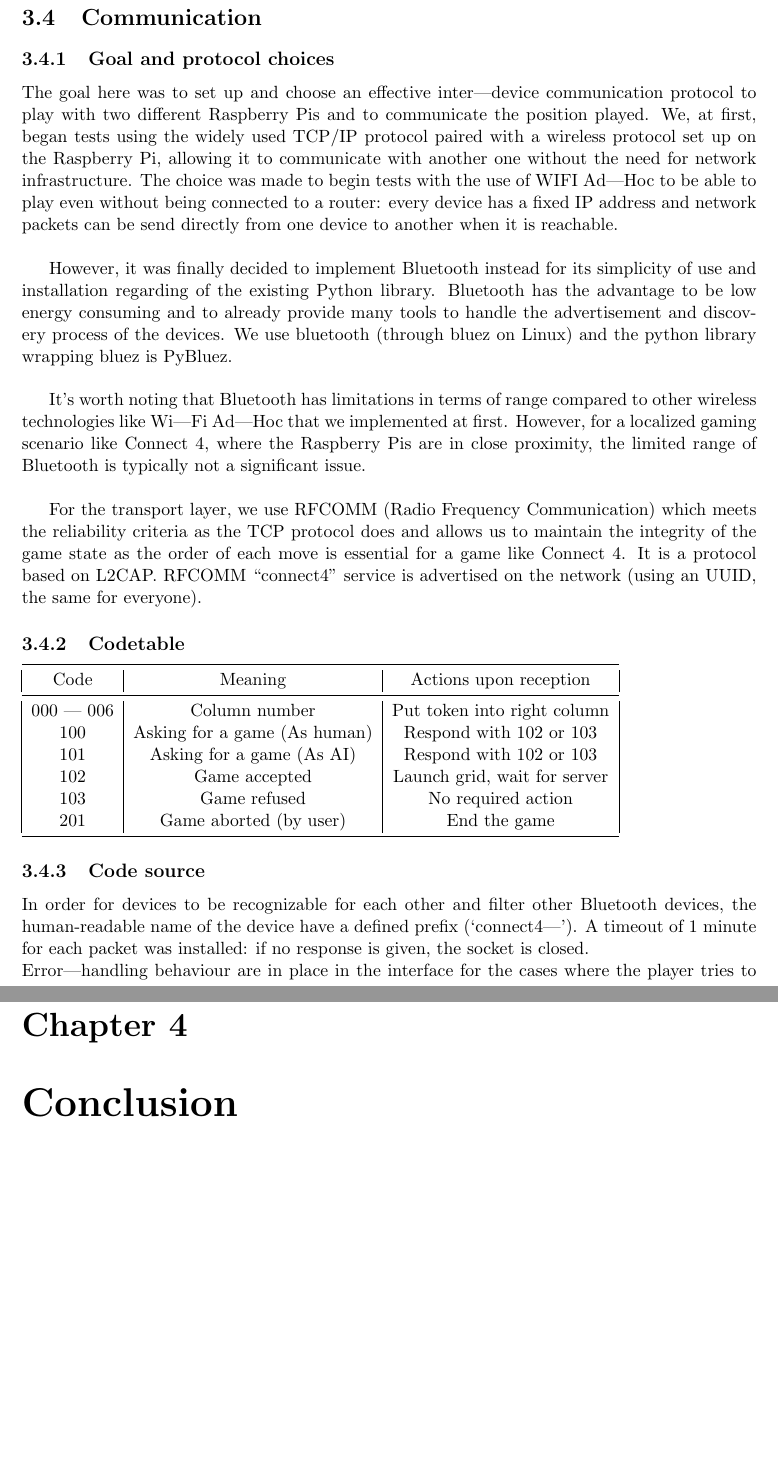
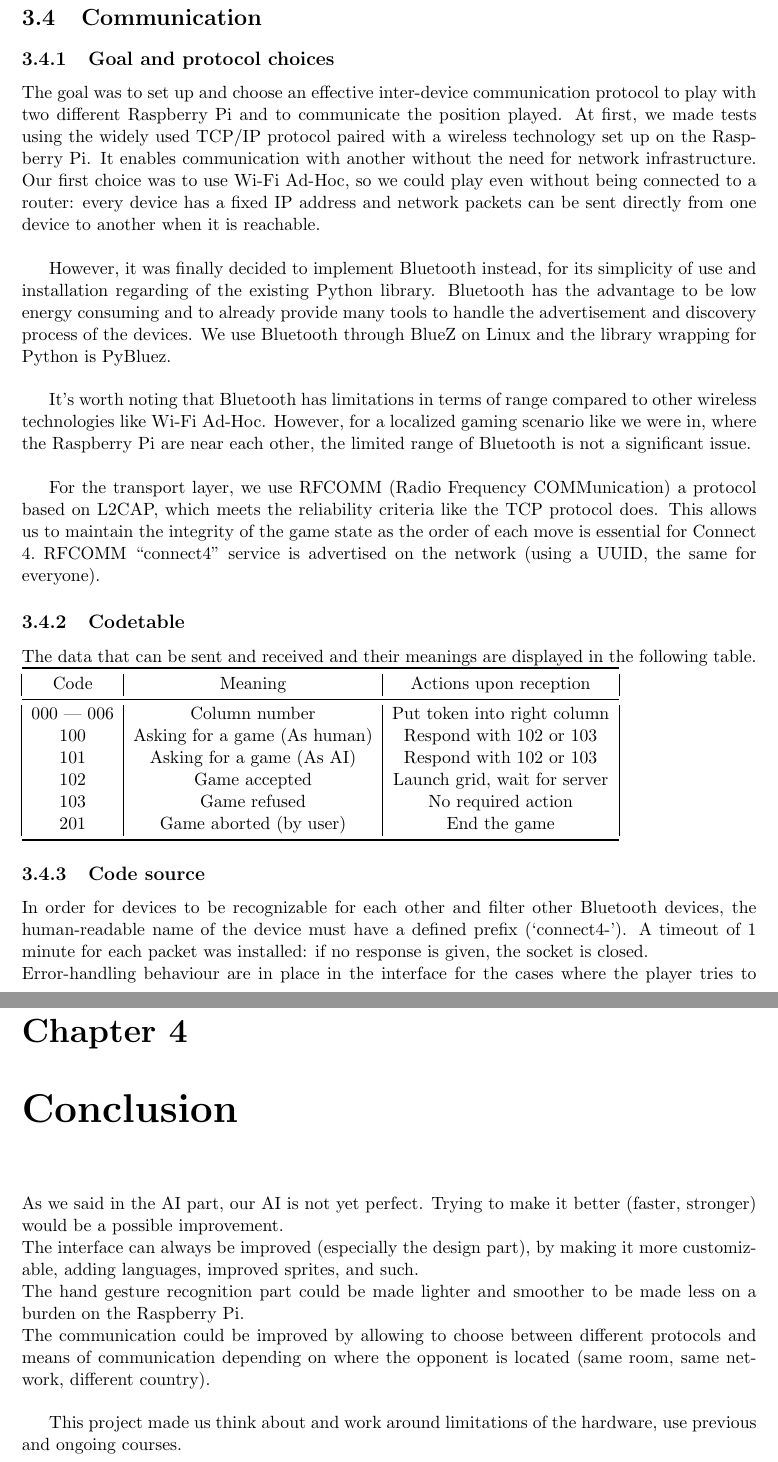
Before and after one commit to 00casio/Connect4-Eurecom, a LaTeX document (Report.tex): two parts of pages 11 and 13 of 13, joined at a grey line, cut so that both start at the same text, the shorter picture padded with empty space. Compiled offline with pdfLaTeX.

Commit message:
Update report, add conclusion

```diff
--- a/Report.tex
+++ b/Report.tex
@@ -167,19 +167,20 @@
 
 	During the development process, we encountered an initial challenge with lag when using continuous control on the Raspberry Pi which has limited RAM resources compared to desktop computers. To address this issue, we temporarily switched to discrete control, where each gesture corresponded to a discrete action, such as moving the game disk left or right by only one displacement or performing a click. However, after optimizing the code, we were able to reintroduce continuous control, ensuring a minimum lag experience. \\
 
-	Overall, by combining the capabilities of MediaPipe for hand tracking, mathematical functions for landmark analysis, PyAutoGUI for mouse control, and OpenCV for image processing, we successfully implemented an interactive gesture—based interface for controlling the Connect 4 game. \\
+	Overall, by combining the capabilities of MediaPipe for hand tracking, mathematical functions for landmark analysis, PyAutoGUI for mouse control, and OpenCV for image processing, we successfully implemented an interactive gesture-based interface for controlling the Connect 4 game. \\
 
 	\section{Communication}
 	\subsection{Goal and protocol choices}
-	The goal here was to set up and choose an effective inter—device communication protocol to play with two different Raspberry Pis and to communicate the position played. We, at first, began tests using the widely used TCP/IP protocol paired with a wireless protocol set up on the Raspberry Pi, allowing it to communicate with another one without the need for network infrastructure. The choice was made to begin tests with the use of WIFI Ad—Hoc to be able to play even without being connected to a router: every device has a fixed IP address and network packets can be send directly from one device to another when it is reachable. \\
+	The goal was to set up and choose an effective inter-device communication protocol to play with two different Raspberry Pi and to communicate the position played. At first, we made tests using the widely used TCP/IP protocol paired with a wireless technology set up on the Raspberry Pi. It enables communication with another without the need for network infrastructure. Our first choice was to use Wi-Fi Ad-Hoc, so we could play even without being connected to a router: every device has a fixed IP address and network packets can be sent directly from one device to another when it is reachable. \\
 
-	However, it was finally decided to implement Bluetooth instead for its simplicity of use and installation regarding of the existing Python library. Bluetooth has the advantage to be low energy consuming and to already provide many tools to handle the advertisement and discovery process of the devices. We use bluetooth (through bluez on Linux) and the python library wrapping bluez is PyBluez. \\
+	However, it was finally decided to implement Bluetooth instead, for its simplicity of use and installation regarding of the existing Python library. Bluetooth has the advantage to be low energy consuming and to already provide many tools to handle the advertisement and discovery process of the devices. We use Bluetooth through BlueZ on Linux and the library wrapping for Python is PyBluez. \\
 
-	It's worth noting that Bluetooth has limitations in terms of range compared to other wireless technologies like Wi—Fi Ad—Hoc that we implemented at first. However, for a localized gaming scenario like Connect 4, where the Raspberry Pis are in close proximity, the limited range of Bluetooth is typically not a significant issue. \\
+	It's worth noting that Bluetooth has limitations in terms of range compared to other wireless technologies like Wi-Fi Ad-Hoc. However, for a localized gaming scenario like we were in, where the Raspberry Pi are near each other, the limited range of Bluetooth is not a significant issue. \\
 
-	For the transport layer, we use RFCOMM (Radio Frequency Communication) which meets the reliability criteria as the TCP protocol does and allows us to maintain the integrity of the game state as the order of each move is essential for a game like Connect 4. It is a protocol based on L2CAP.\@ RFCOMM “connect4” service is advertised on the network (using an UUID, the same for everyone).
+	For the transport layer, we use RFCOMM (Radio Frequency COMMunication) a protocol based on L2CAP, which meets the reliability criteria like the TCP protocol does. This allows us to maintain the integrity of the game state as the order of each move is essential for Connect 4.\@ RFCOMM “connect4” service is advertised on the network (using a UUID, the same for everyone).
 
 	\subsection{Codetable}
+	The data that can be sent and received and their meanings are displayed in the following table.
 	\begin{tabular}{ |c|c|c| }
 		\toprule
 		Code & Meaning & Actions upon reception \\
@@ -194,13 +195,18 @@
 	  \end{tabular}
 
 	\subsection{Code source}
-	In order for devices to be recognizable for each other and filter other Bluetooth devices, the human-readable name of the device have a defined prefix (`connect4—'). A timeout of 1 minute for each packet was installed: if no response is given, the socket is closed. \\
-	Error—handling behaviour are in place in the interface for the cases where the player tries to place a token in a column that doesn’t exist (like column 0) or one that is already full. \\
+	In order for devices to be recognizable for each other and filter other Bluetooth devices, the human-readable name of the device must have a defined prefix (`connect4-'). A timeout of 1 minute for each packet was installed: if no response is given, the socket is closed. \\
+	Error-handling behaviour are in place in the interface for the cases where the player tries to place a token in a column that doesn’t exist (like column 0) or one that is already full. \\
 
 	The communication process takes place in a dedicated class, which has methods defined for all behaviour we may want. \\
-	All values used in both the client and server mode are initialized in the aptly named `\_\_init\_\_' method. The `send' and `receive' methods are used to send and receive data using the socket, while the `wait\_for\_connection' method is ued in server mode to wait for a connection, what a shock. \\
+	All values used in both the client and server mode are initialized in the aptly named `\_\_init\_\_' method. The `send' and `receive' methods are used to send and receive data using the socket, while the `wait\_for\_connection' method is used in server mode to wait for a connection, what a shock. \\
 	Finally, `list\_connections' and `connect' are used by the client to list all possible connections and connect to a server. Those can only be used when in client mode.
 
 	\chapter{Conclusion}
+	As we said in the AI part, our AI is not yet perfect. Trying to make it better (faster, stronger) would be a possible improvement. \\
+	The interface can always be improved (especially the design part), by making it more customizable, adding languages, improved sprites, and such. \\
+	The hand gesture recognition part could be made lighter and smoother to be made less on a burden on the Raspberry Pi. \\
+	The communication could be improved by allowing to choose between different protocols and means of communication depending on where the opponent is located (same room, same network, different country). \\
 
+	This project made us think about and work around limitations of the hardware, use previous and ongoing courses.
 \end{document}
```
Also changed, not shown: Report.tex (26 more changed lines).
